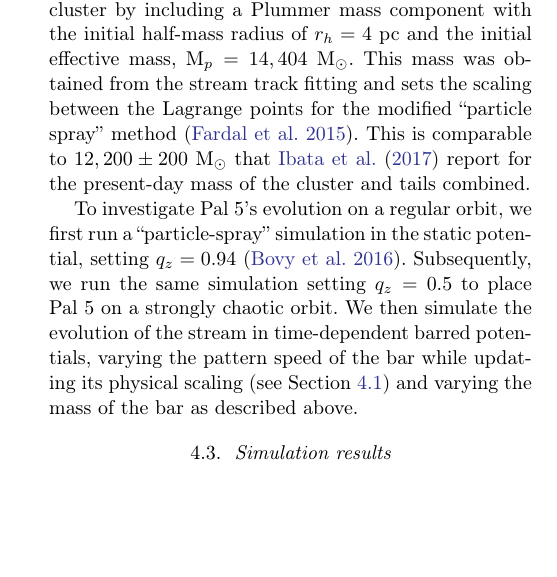
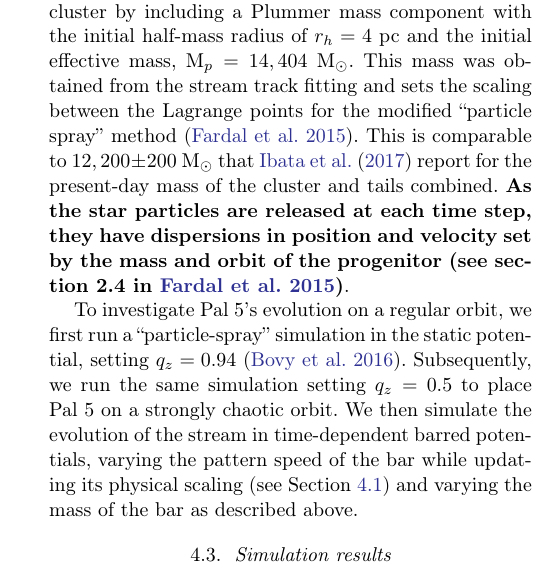
Before and after one commit to adrn/Pal5sBiggestFan, a LaTeX paper (paper/pal5fan.tex): part of one column of page 7 of 13, cut so that both start at the same text, the shorter picture padded with empty space. Compiled offline with pdfLaTeX.

Commit message:
added sentence on particle spray method

```diff
--- a/paper/pal5fan.tex
+++ b/paper/pal5fan.tex
@@ -355,6 +355,11 @@ Starting from this point and integrating forward to the present day, we simulate
 We account for the self-gravity of the Pal~5 cluster by including a Plummer mass component with the initial half-mass radius of $r_h = 4~\textrm{pc}$ and the initial effective mass, $\textrm{M}_p = 14,404~\msun$.
 This mass was obtained from the stream track fitting and sets the scaling between the Lagrange points for the modified ``particle spray'' method (\citealt{Fardal:2015}).
 This is comparable to $12,200 \pm 200~\msun$ that \citet{Ibata:2017} report for the present-day mass of the cluster and tails combined.
+%star particles are created near the Lagrange points of a progenitor system
+%on a given orbit with dispersions in position and velocity set by the mass and
+%orbit of the progenitor (see section 2.4 in ref. 60).
+\changes{As the star particles are released at each time step, they have dispersions in position and velocity set by the mass and
+orbit of the progenitor (see section 2.4 in \citealt{Fardal:2015})}.
 
 To investigate Pal~5's evolution on a regular orbit, we first run a ``particle-spray'' simulation in the static potential, setting $q_z = 0.94$ \citep{Bovy:2016}.
 Subsequently, we run the same simulation setting $q_z = 0.5$ to place Pal~5 on a strongly chaotic orbit.
```
